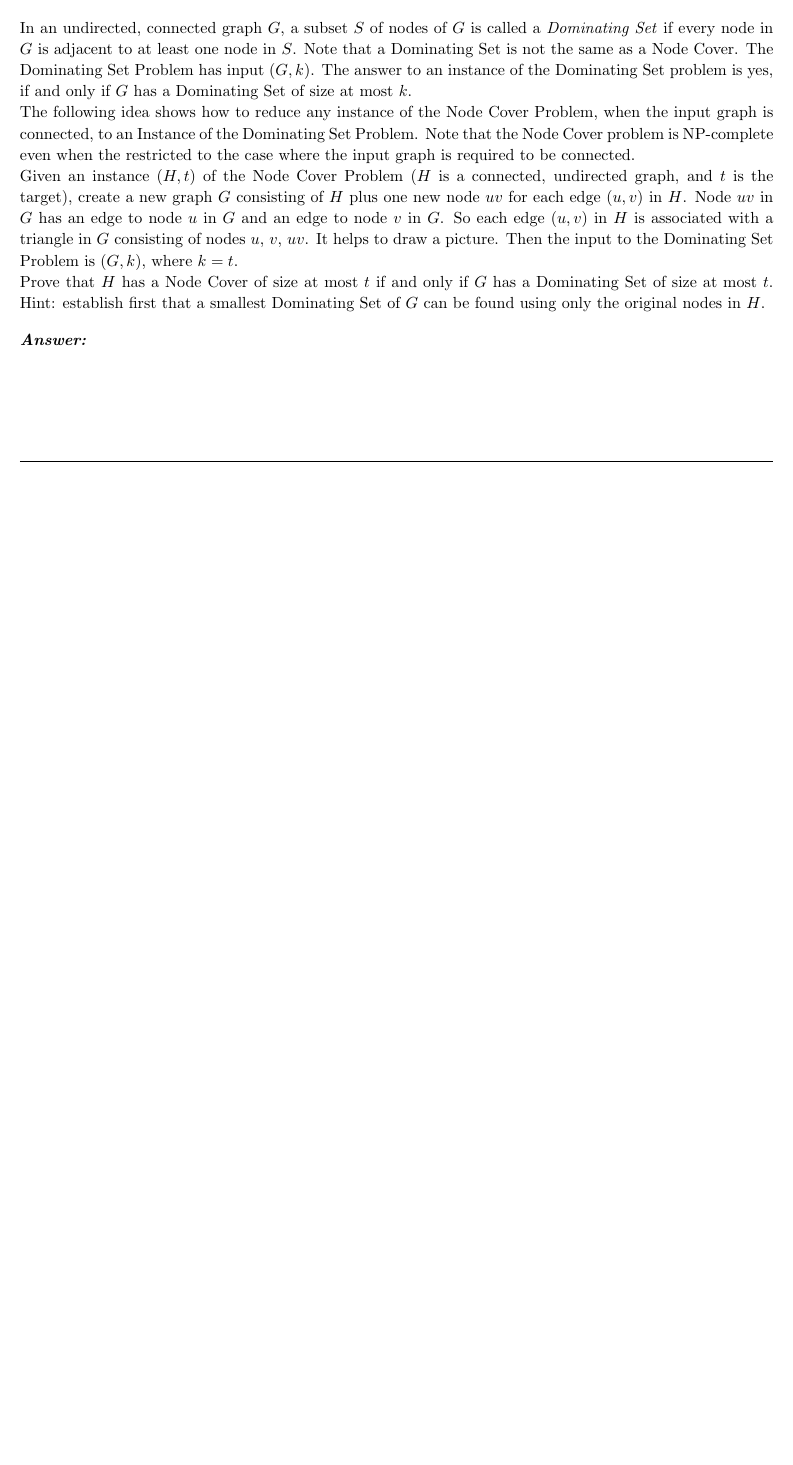
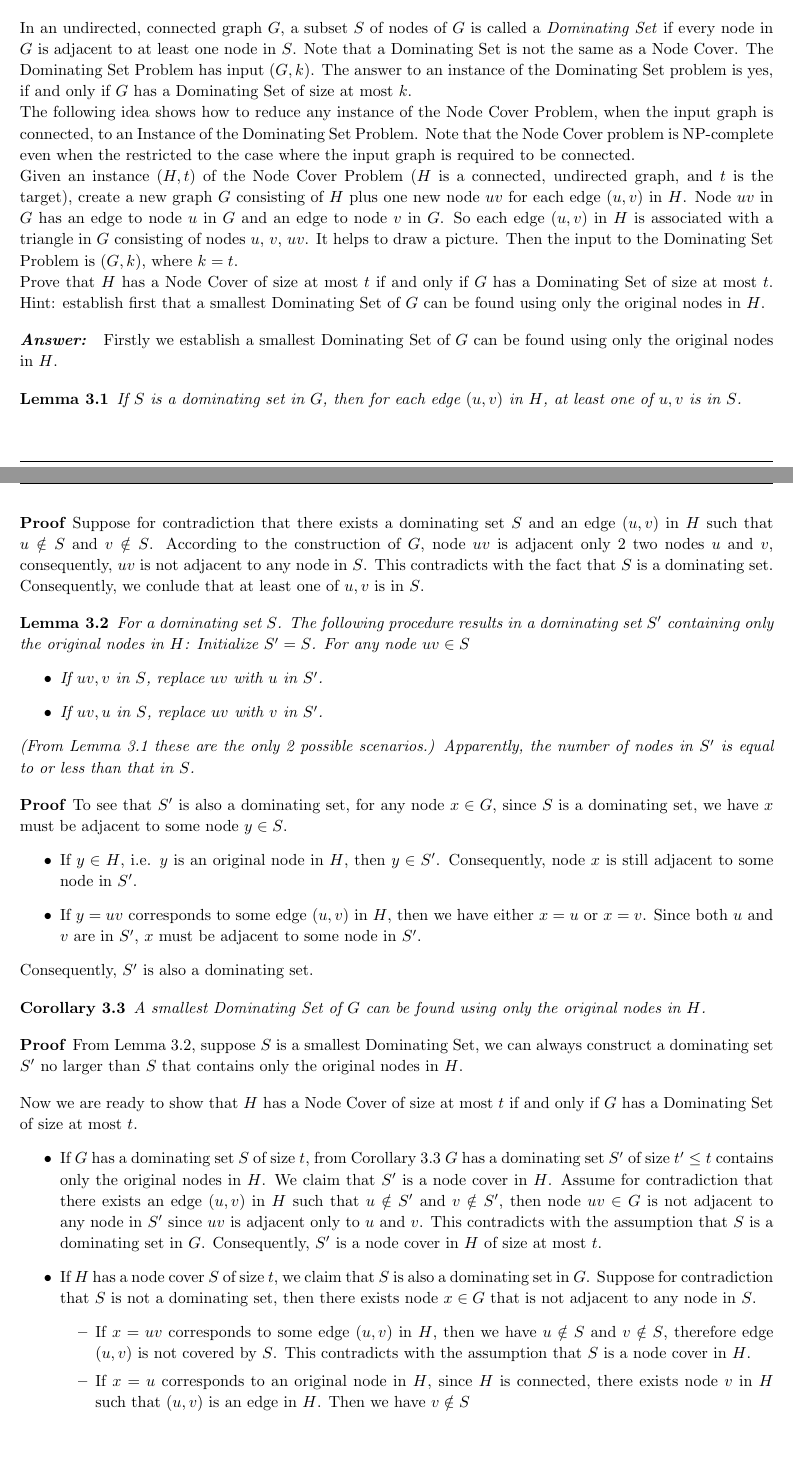
Before and after one commit to huragok/Assignments_ECS_222A, a LaTeX problem sheet (HW7/Document/document.tex): part of page 4 of 4 before the commit and two parts of pages 4 and 5 of 5 after it, the two joined at a grey line, cut so that both start at the same text, the shorter picture padded with empty space. Compiled offline with pdfLaTeX.

Commit message:
Problem 3 almost done. Time for dinner.

```diff
--- a/HW7/Document/document.tex
+++ b/HW7/Document/document.tex
@@ -379,8 +379,89 @@
 
         \vspace{10pt}
         \problemAnswer{
+            Firstly we establish a smallest Dominating Set of $G$ can be found
+            using only the original nodes in $H$.
 
+            \begin{lemma}
+                \label{lemma:3_1}
+                If $S$ is a dominating set in $G$, then for each edge $(u, v)$
+                in $H$, at least one of $u, v$ is in $S$.
+            \end{lemma}
+            \begin{proof}
+                Suppose for contradiction that there exists a dominating set
+                $S$ and an edge $(u, v)$ in $H$ such that $u\notin S$ and
+                $v\notin S$. According to the construction of $G$, node $uv$ is
+                adjacent only 2 two nodes $u$ and $v$, consequently, $uv$ is not
+                adjacent to any node in $S$. This contradicts with the fact that
+                $S$ is a dominating set. Consequently, we conlude that at least
+                one of $u, v$ is in $S$.
+            \end{proof}
 
+            \begin{lemma}
+                \label{lemma:3_2}
+                For a dominating set $S$. The following procedure results in a
+                dominating set $S'$ containing only the original nodes in $H$:
+                Initialize $S'=S$. For any node $uv \in S$
+                \begin{itemize}
+                    \item If $uv, v$ in $S$, replace $uv$ with $u$ in $S'$.
+                    \item If $uv, u$ in $S$, replace $uv$ with $v$ in $S'$.
+                \end{itemize}
+                (From Lemma~\ref{lemma:3_1} these are the only 2 possible
+                scenarios.) Apparently, the number of nodes in $S'$ is equal to
+                or less than that in $S$.
+            \end{lemma}
+            \begin{proof}
+                To see that $S'$ is also a dominating set, for any node $x\in
+                G$, since $S$ is a dominating set, we have $x$ must be adjacent
+                to some node $y\in S$.
+                \begin{itemize}
+                    \item If $y\in H$, i.e. $y$ is an original node in $H$, then
+                    $y\in S'$. Consequently, node $x$ is still adjacent to some
+                    node in $S'$.
+                    \item If $y = uv$ corresponds to some edge $(u, v)$ in $H$,
+                    then we have either $x=u$ or $x=v$. Since both $u$ and $v$
+                    are in $S'$, $x$ must be adjacent to some node in $S'$.
+                \end{itemize}
+                Consequently, $S'$ is also a dominating set.
+            \end{proof}
+            \begin{corollary}
+                \label{corollary:3_3}
+                A smallest Dominating Set of $G$ can be found using only the
+                original nodes in $H$.
+            \end{corollary}
+            \begin{proof}
+                From Lemma~\ref{lemma:3_2}, suppose $S$ is a smallest Dominating
+                Set, we can always construct a dominating set $S'$ no larger
+                than $S$ that contains only the original nodes in $H$.
+            \end{proof}
+
+            Now we are ready to show that $H$ has a Node Cover of size at most
+            $t$ if and only if $G$ has a Dominating Set of size at most $t$.
+            \begin{itemize}
+                \item If $G$ has a dominating set $S$ of size $t$, from
+                Corollary~\ref{corollary:3_3} $G$ has a dominating set $S'$ of
+                size $t'\leq t$ contains only the original nodes in $H$. We
+                claim that $S'$ is a node cover in $H$. Assume for contradiction
+                that there exists an edge $(u, v)$ in $H$ such that $u\notin
+                S'$ and $v\notin S'$, then node $uv \in G$ is not adjacent to
+                any node in $S'$ since $uv$ is adjacent only to $u$ and $v$.
+                This contradicts with the assumption that $S$ is a dominating
+                set in $G$. Consequently, $S'$ is a node cover in $H$ of size at
+                most $t$.
+                \item If $H$ has a node cover $S$ of size $t$, we claim that $S$
+                is also a dominating set in $G$. Suppose for contradiction that $S$
+                is not a dominating set, then there exists node $x\in G$ that is
+                not adjacent to any node in $S$.
+                \begin{itemize}
+                    \item If $x = uv$ corresponds to some edge $(u, v)$ in $H$,
+                    then we have $u\notin S$ and $v\notin S$, therefore edge
+                    $(u, v)$ is not covered by $S$. This contradicts with the
+                    assumption that $S$ is a node cover in $H$.
+                    \item If $x = u$ corresponds to an original node in $H$,
+                    since $H$ is connected, there exists node $v$ in $H$ such
+                    that $(u, v)$ is an edge in $H$. Then we have $v\notin S$
+                \end{itemize}
+            \end{itemize}
         }
 
     \end{homeworkProblem}
```
Also changed, not shown: HW7/Document/document.pdf.
